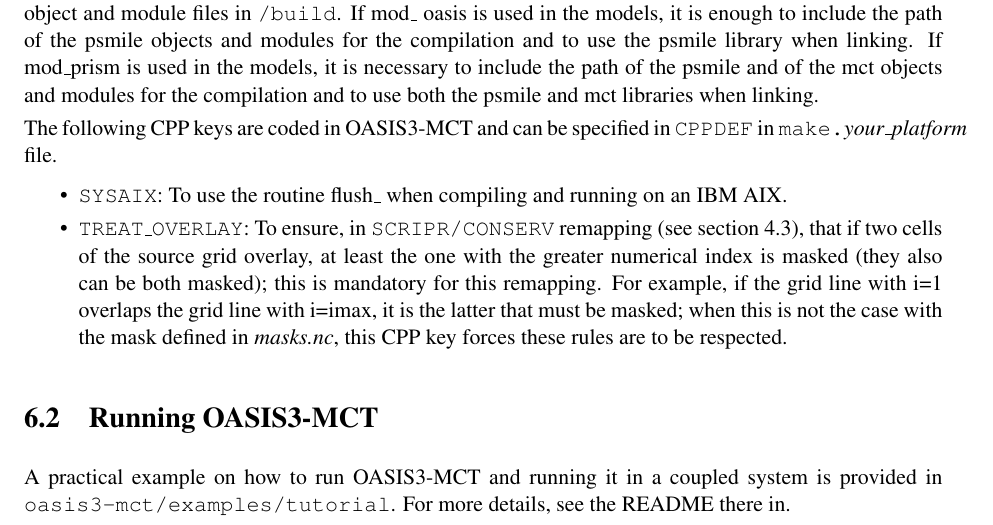
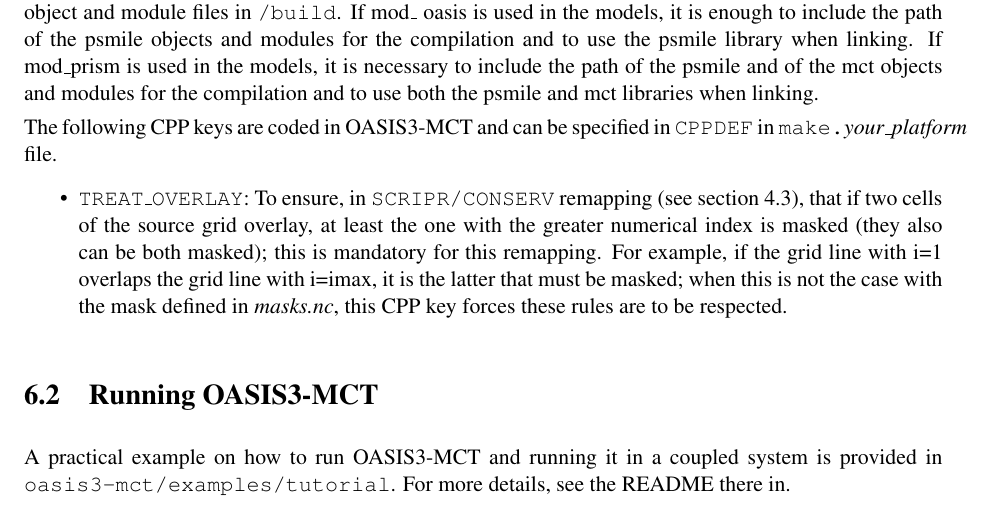
Before and after one commit to COSIMA/oasis3-mct, a LaTeX thesis (doc/oasis3mct_UserGuide.tex, which reads doc/UG6_Compilation_running.tex): part of page 43 of 54, cut so that both start at the same text. Compiled offline with pdfLaTeX.

Commit message:
Remove documentation on the SYSAIX CPP key.
svn path=/trunk/oasis3-mct/; revision=384

```diff
--- a/doc/UG6_Compilation_running.tex
+++ b/doc/UG6_Compilation_running.tex
@@ -45,8 +45,6 @@ The following CPP keys are coded in OASIS3-MCT and
 can be specified in {\tt CPPDEF} in {\tt make.{\it your\_platform}} file.
 
 \begin{itemize}
-
-\item {\tt SYSAIX}: To use the routine flush\_ when compiling and running on an IBM AIX.
 
 \item {\tt TREAT\_OVERLAY}: To ensure, in {\tt SCRIPR/CONSERV} remapping (see section
   \ref{subsec_interp}), that if two cells of the source grid overlay,
```
Also changed, not shown: doc/oasis3mct_UserGuide.pdf.
